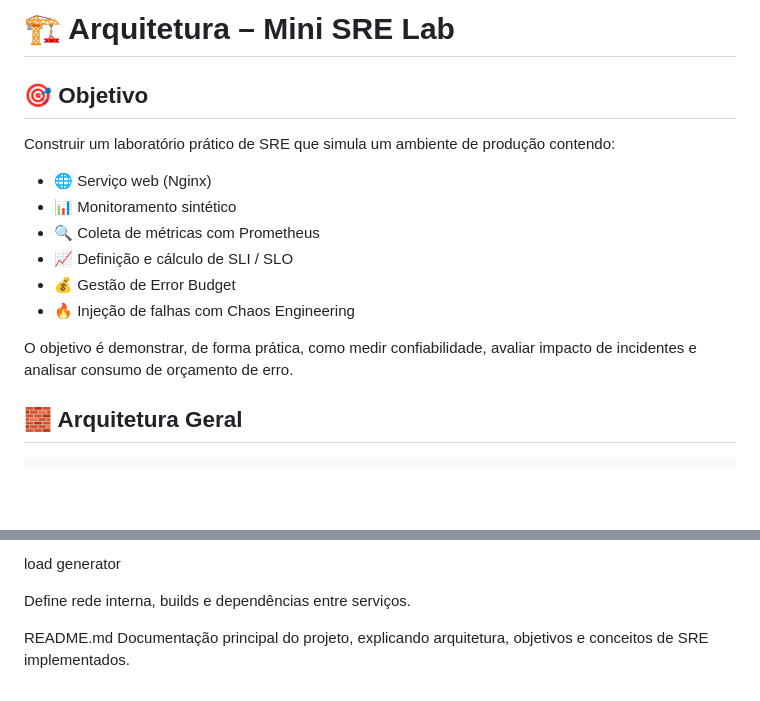
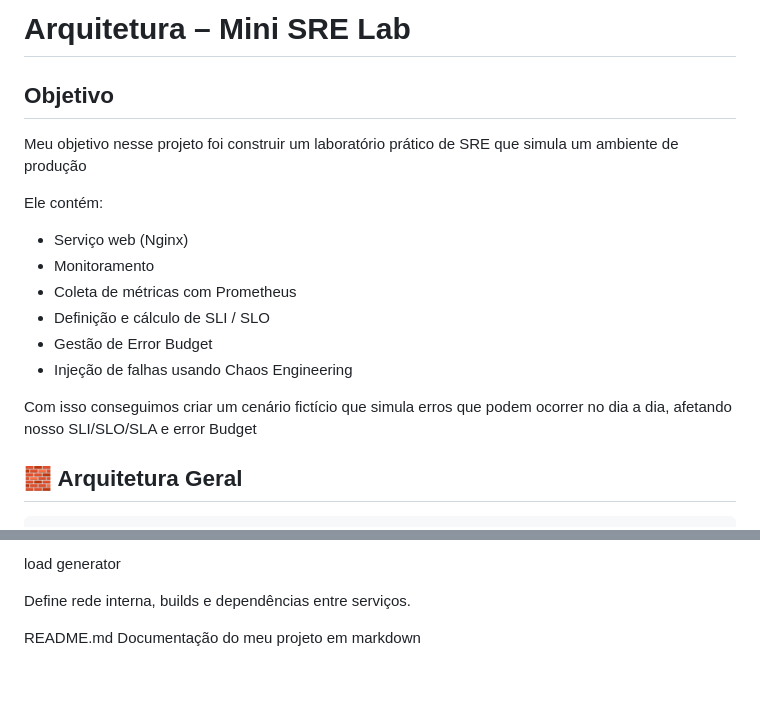
Before and after one commit to castilhopdev-source/Mini-SRE-Lab, a Markdown page: README.md, 2 parts joined by grey strips. GitHub-like rendering; blank space fills up the shorter version.

```diff
--- a/README.md
+++ b/README.md
@@ -1,18 +1,21 @@
-# 🏗️ Arquitetura – Mini SRE Lab
+# Arquitetura – Mini SRE Lab
 
-## 🎯 Objetivo
+## Objetivo
 
-Construir um laboratório prático de SRE que simula um ambiente de produção contendo:
+Meu objetivo nesse projeto foi construir um laboratório prático de SRE que simula um ambiente de produção
 
-- 🌐 Serviço web (Nginx)
-- 📊 Monitoramento sintético
-- 🔍 Coleta de métricas com Prometheus
-- 📈 Definição e cálculo de SLI / SLO
-- 💰 Gestão de Error Budget
-- 🔥 Injeção de falhas com Chaos Engineering
+Ele contém:
 
-O objetivo é demonstrar, de forma prática, como medir confiabilidade,
-avaliar impacto de incidentes e analisar consumo de orçamento de erro.
+- Serviço web (Nginx)
+- Monitoramento
+- Coleta de métricas com Prometheus
+- Definição e cálculo de SLI / SLO
+- Gestão de Error Budget
+- Injeção de falhas usando Chaos Engineering
+
+
+Com isso conseguimos criar um cenário fictício que simula erros que podem ocorrer no dia a dia, afetando nosso SLI/SLO/SLA e error Budget
+
 
 ## 🧱 Arquitetura Geral
                 +----------------------+
@@ -155,4 +154,4 @@ load generator
 Define rede interna, builds e dependências entre serviços.
 
 README.md
-Documentação principal do projeto, explicando arquitetura, objetivos e conceitos de SRE implementados.
+Documentação do meu projeto em markdown
```
Also changed, not shown: other parts of README.md (+22 -26 lines).
